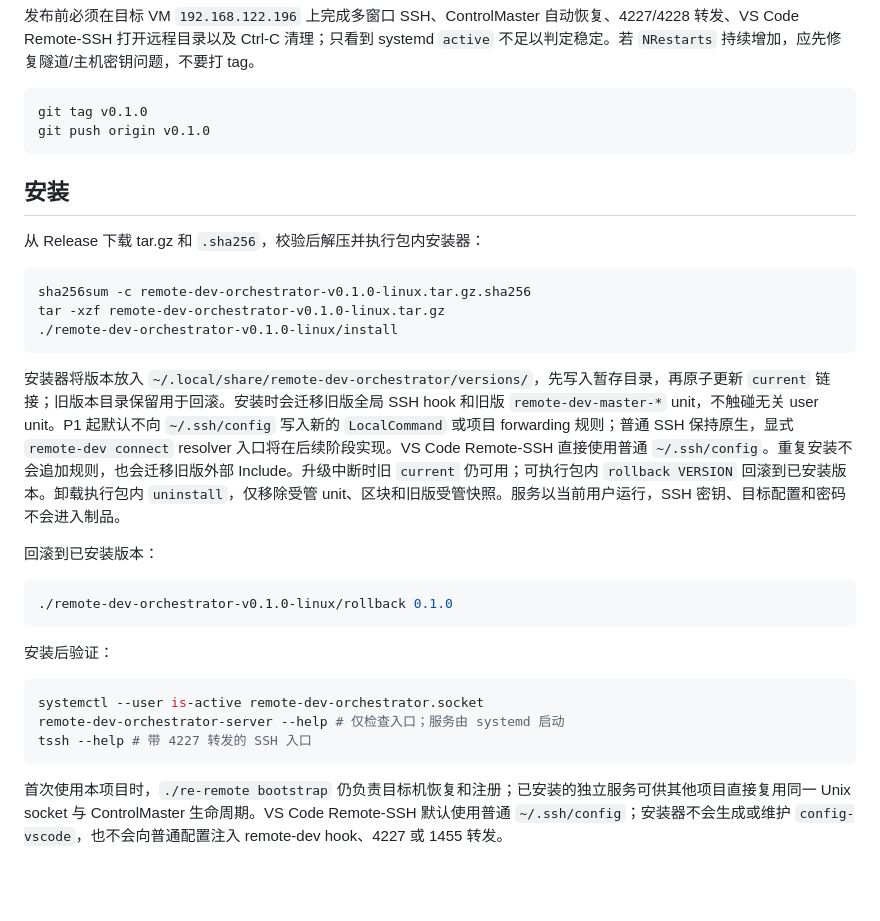
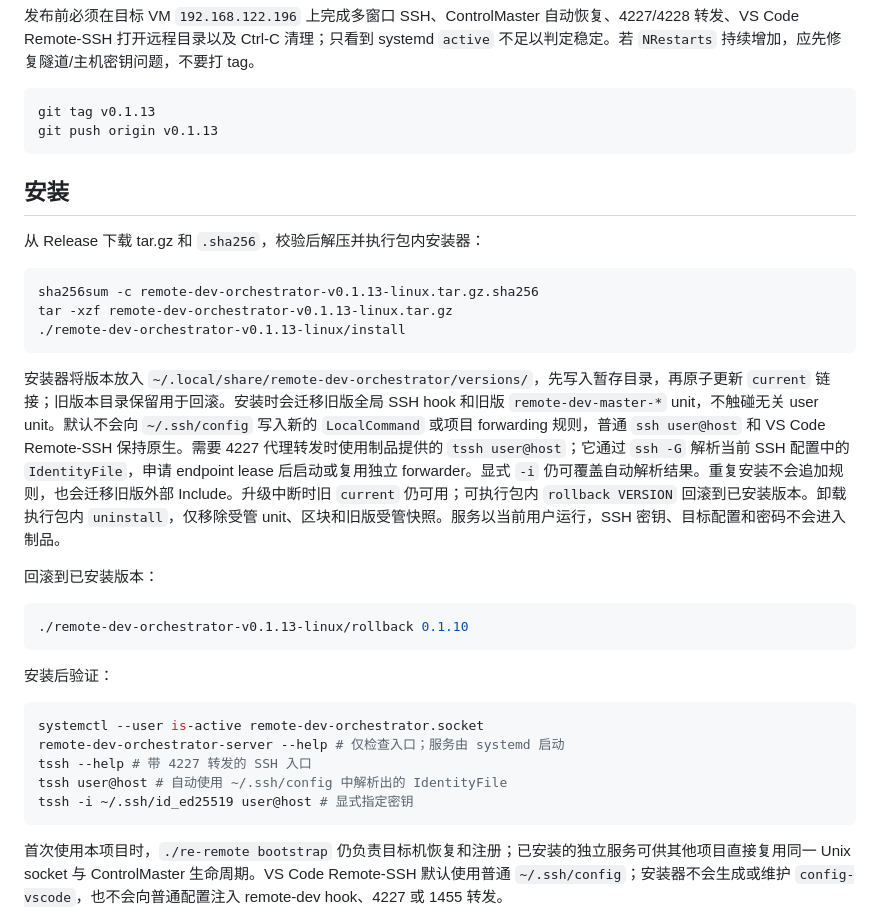
Before and after one commit to zylona/re_remote_dev, a Markdown page: docs/release.md, the part around the change. GitHub-like rendering; blank space fills up the shorter version.

````diff
--- a/docs/release.md
+++ b/docs/release.md
@@ -19,8 +19,8 @@ https://github.com/zylona/re_remote_dev/releases/latest/download/remote-dev-orch
 发布前必须在目标 VM `192.168.122.196` 上完成多窗口 SSH、ControlMaster 自动恢复、4227/4228 转发、VS Code Remote-SSH 打开远程目录以及 Ctrl-C 清理；只看到 systemd `active` 不足以判定稳定。若 `NRestarts` 持续增加，应先修复隧道/主机密钥问题，不要打 tag。
 
 ```sh
-git tag v0.1.0
-git push origin v0.1.0
+git tag v0.1.13
+git push origin v0.1.13
 ```
 
 ## 安装
@@ -28,17 +28,17 @@ git push origin v0.1.0
 从 Release 下载 tar.gz 和 `.sha256`，校验后解压并执行包内安装器：
 
 ```sh
-sha256sum -c remote-dev-orchestrator-v0.1.0-linux.tar.gz.sha256
-tar -xzf remote-dev-orchestrator-v0.1.0-linux.tar.gz
-./remote-dev-orchestrator-v0.1.0-linux/install
+sha256sum -c remote-dev-orchestrator-v0.1.13-linux.tar.gz.sha256
+tar -xzf remote-dev-orchestrator-v0.1.13-linux.tar.gz
+./remote-dev-orchestrator-v0.1.13-linux/install
 ```
 
-安装器将版本放入 `~/.local/share/remote-dev-orchestrator/versions/`，先写入暂存目录，再原子更新 `current` 链接；旧版本目录保留用于回滚。安装时会迁移旧版全局 SSH hook 和旧版 `remote-dev-master-*` unit，不触碰无关 user unit。P1 起默认不向 `~/.ssh/config` 写入新的 `LocalCommand` 或项目 forwarding 规则；普通 SSH 保持原生，显式 `remote-dev connect` resolver 入口将在后续阶段实现。VS Code Remote‑SSH 直接使用普通 `~/.ssh/config`。重复安装不会追加规则，也会迁移旧版外部 Include。升级中断时旧 `current` 仍可用；可执行包内 `rollback VERSION` 回滚到已安装版本。卸载执行包内 `uninstall`，仅移除受管 unit、区块和旧版受管快照。服务以当前用户运行，SSH 密钥、目标配置和密码不会进入制品。
+安装器将版本放入 `~/.local/share/remote-dev-orchestrator/versions/`，先写入暂存目录，再原子更新 `current` 链接；旧版本目录保留用于回滚。安装时会迁移旧版全局 SSH hook 和旧版 `remote-dev-master-*` unit，不触碰无关 user unit。默认不会向 `~/.ssh/config` 写入新的 `LocalCommand` 或项目 forwarding 规则，普通 `ssh user@host` 和 VS Code Remote‑SSH 保持原生。需要 4227 代理转发时使用制品提供的 `tssh user@host`；它通过 `ssh -G` 解析当前 SSH 配置中的 `IdentityFile`，申请 endpoint lease 后启动或复用独立 forwarder。显式 `-i` 仍可覆盖自动解析结果。重复安装不会追加规则，也会迁移旧版外部 Include。升级中断时旧 `current` 仍可用；可执行包内 `rollback VERSION` 回滚到已安装版本。卸载执行包内 `uninstall`，仅移除受管 unit、区块和旧版受管快照。服务以当前用户运行，SSH 密钥、目标配置和密码不会进入制品。
 
 回滚到已安装版本：
 
 ```sh
-./remote-dev-orchestrator-v0.1.0-linux/rollback 0.1.0
+./remote-dev-orchestrator-v0.1.13-linux/rollback 0.1.10
 ```
 
 安装后验证：
@@ -47,6 +47,8 @@ tar -xzf remote-dev-orchestrator-v0.1.0-linux.tar.gz
 systemctl --user is-active remote-dev-orchestrator.socket
 remote-dev-orchestrator-server --help # 仅检查入口；服务由 systemd 启动
 tssh --help # 带 4227 转发的 SSH 入口
+tssh user@host # 自动使用 ~/.ssh/config 中解析出的 IdentityFile
+tssh -i ~/.ssh/id_ed25519 user@host # 显式指定密钥
 ```
 
 首次使用本项目时，`./re-remote bootstrap` 仍负责目标机恢复和注册；已安装的独立服务可供其他项目直接复用同一 Unix socket 与 ControlMaster 生命周期。VS Code Remote-SSH 默认使用普通 `~/.ssh/config`；安装器不会生成或维护 `config-vscode`，也不会向普通配置注入 remote-dev hook、4227 或 1455 转发。
````
Also changed, not shown: README.md (+7 -5 lines), docs/capabilities/orchestrator.md (+17 -5 lines).
